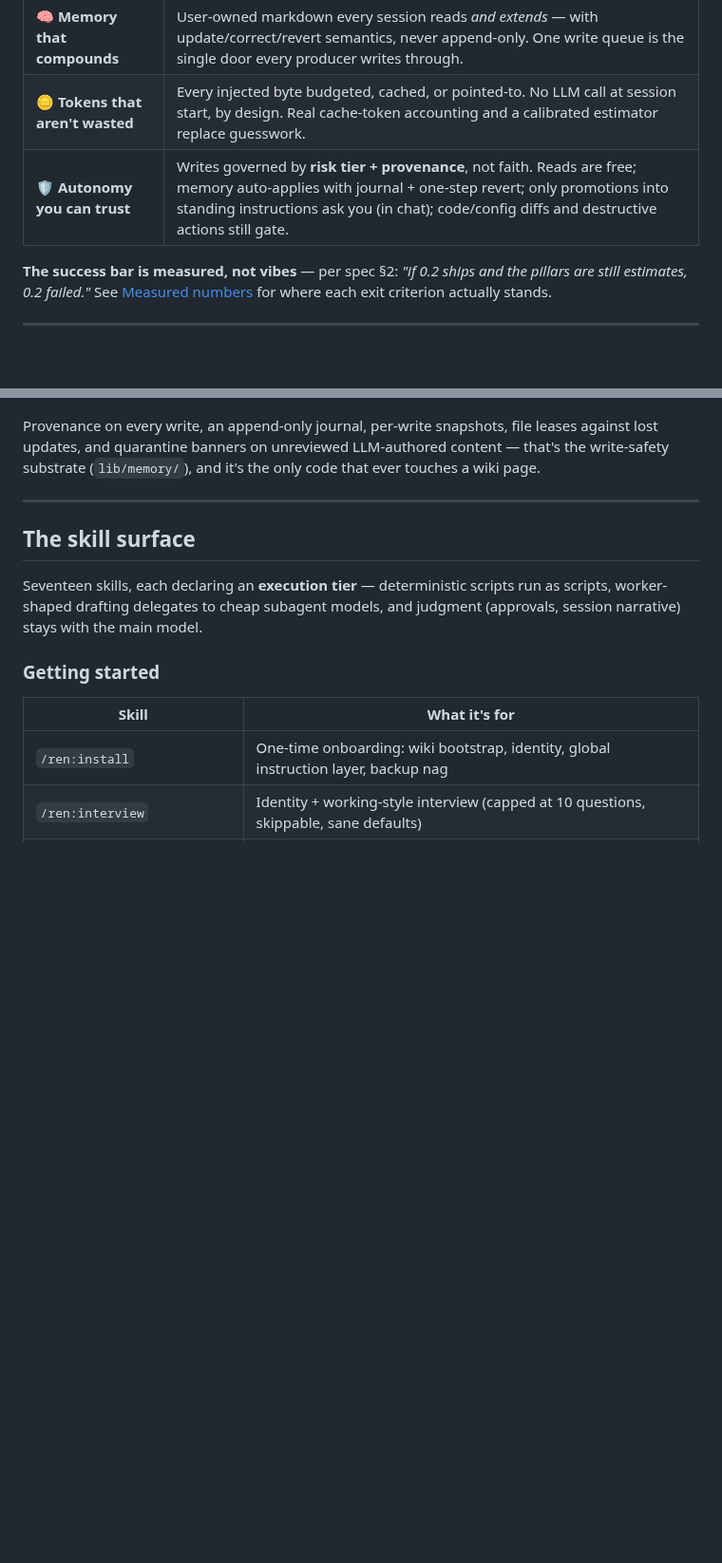
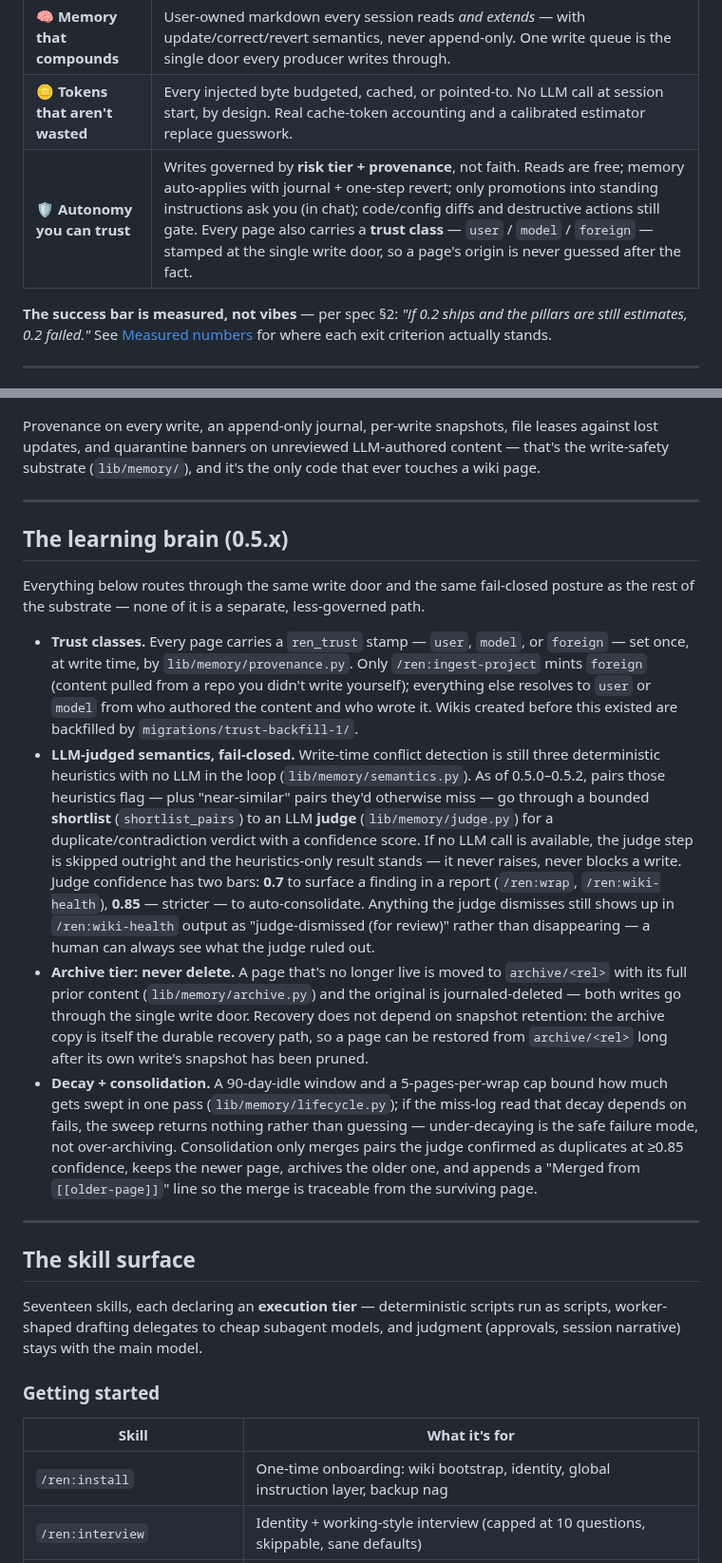
Before and after one commit to hazarsozer/ren-os, a Markdown page: README.md, 2 parts joined by grey strips. Shown at 95% size. GitHub-like rendering; blank space fills up the shorter version.

Commit message:
docs: 0.5.x learning-brain truth pass — trust, judge fail-closed, archive/decay/consolidation described as built

```diff
--- a/README.md
+++ b/README.md
@@ -47,7 +47,7 @@ stopped. End it with `/ren:ingest-project` on any existing repo and you get the
 |---|---|
 | 🧠 **Memory that compounds** | User-owned markdown every session reads *and extends* — with update/correct/revert semantics, never append-only. One write queue is the single door every producer writes through. |
 | 🪙 **Tokens that aren't wasted** | Every injected byte budgeted, cached, or pointed-to. No LLM call at session start, by design. Real cache-token accounting and a calibrated estimator replace guesswork. |
-| 🛡️ **Autonomy you can trust** | Writes governed by **risk tier + provenance**, not faith. Reads are free; memory auto-applies with journal + one-step revert; only promotions into standing instructions ask you (in chat); code/config diffs and destructive actions still gate. |
+| 🛡️ **Autonomy you can trust** | Writes governed by **risk tier + provenance**, not faith. Reads are free; memory auto-applies with journal + one-step revert; only promotions into standing instructions ask you (in chat); code/config diffs and destructive actions still gate. Every page also carries a **trust class** — `user` / `model` / `foreign` — stamped at the single write door, so a page's origin is never guessed after the fact. |
 
 **The success bar is measured, not vibes** — per spec §2: *"if 0.2 ships and the
 pillars are still estimates, 0.2 failed."* See [Measured numbers](#measured-numbers)
@@ -115,6 +115,47 @@ Provenance on every write, an append-only journal, per-write snapshots, file lea
 against lost updates, and quarantine banners on unreviewed LLM-authored content —
 that's the write-safety substrate (`lib/memory/`), and it's the only code that ever
 touches a wiki page.
+
+---
+
+## The learning brain (0.5.x)
+
+Everything below routes through the same write door and the same fail-closed
+posture as the rest of the substrate — none of it is a separate, less-governed
+path.
+
+- **Trust classes.** Every page carries a `ren_trust` stamp — `user`, `model`,
+  or `foreign` — set once, at write time, by `lib/memory/provenance.py`. Only
+  `/ren:ingest-project` mints `foreign` (content pulled from a repo you didn't
+  write yourself); everything else resolves to `user` or `model` from who
+  authored the content and who wrote it. Wikis created before this existed are
+  backfilled by `migrations/trust-backfill-1/`.
+- **LLM-judged semantics, fail-closed.** Write-time conflict detection is
+  still three deterministic heuristics with no LLM in the loop (`lib/memory/semantics.py`).
+  As of 0.5.0–0.5.2, pairs those heuristics flag — plus "near-similar" pairs
+  they'd otherwise miss — go through a bounded **shortlist** (`shortlist_pairs`)
+  to an LLM **judge** (`lib/memory/judge.py`) for a duplicate/contradiction
+  verdict with a confidence score. If no LLM call is available, the judge step
+  is skipped outright and the heuristics-only result stands — it never raises,
+  never blocks a write. Judge confidence has two bars: **0.7** to surface a
+  finding in a report (`/ren:wrap`, `/ren:wiki-health`), **0.85** — stricter —
+  to auto-consolidate. Anything the judge dismisses still shows up in
+  `/ren:wiki-health` output as "judge-dismissed (for review)" rather than
+  disappearing — a human can always see what the judge ruled out.
+- **Archive tier: never delete.** A page that's no longer live is moved to
+  `archive/<rel>` with its full prior content (`lib/memory/archive.py`) and the
+  original is journaled-deleted — both writes go through the single write
+  door. Recovery does not depend on snapshot retention: the archive copy is
+  itself the durable recovery path, so a page can be restored from
+  `archive/<rel>` long after its own write's snapshot has been pruned.
+- **Decay + consolidation.** A 90-day-idle window and a 5-pages-per-wrap cap
+  bound how much gets swept in one pass (`lib/memory/lifecycle.py`); if the
+  miss-log read that decay depends on fails, the sweep returns nothing rather
+  than guessing — under-decaying is the safe failure mode, not over-archiving.
+  Consolidation only merges pairs the judge confirmed as duplicates at ≥0.85
+  confidence, keeps the newer page, archives the older one, and appends a
+  "Merged from `[[older-page]]`" line so the merge is traceable from the
+  surviving page.
 
 ---
 
```
Also changed, not shown: docs/data-flow.md (+5 -0 lines).
